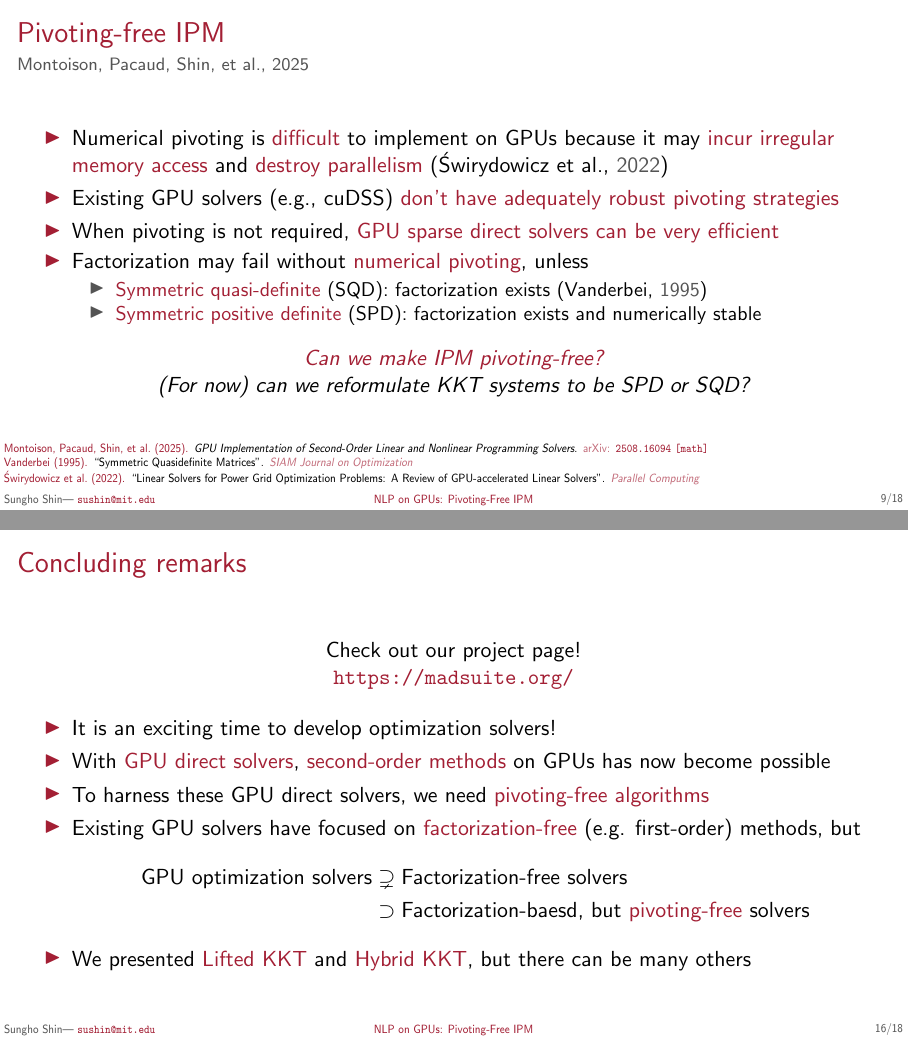
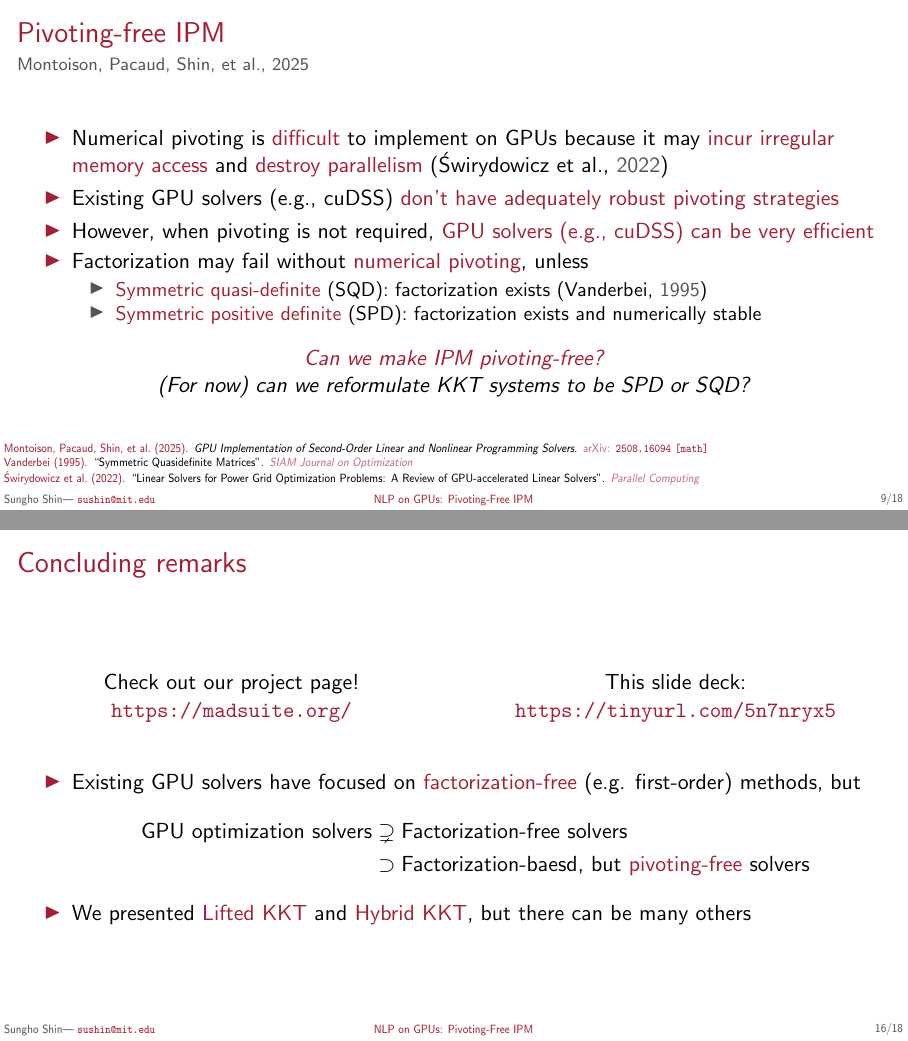
Before and after one commit to MadNLP/slides-informs-2025, LaTeX slides (main.tex): pages 40 and 62 of 64 before the commit and pages 40 and 61 of 63 after it, joined at a grey line. Compiled offline with pdfLaTeX.

Commit message:
slides tomorrow

```diff
--- a/main.tex
+++ b/main.tex
@@ -355,7 +355,7 @@
   \begin{itemize}
   \item Numerical pivoting is \alert{difficult} to implement on GPUs because it may \alert{incur irregular memory access} and \alert{destroy parallelism} \citep{swirydowiczLinearSolversPower2022}
   \item<2-> Existing GPU solvers (e.g., cuDSS) \alert{don't have adequately robust pivoting strategies}
-  \item<3-> When pivoting is not required, \alert{GPU sparse direct solvers can be very efficient}
+  \item<3-> However, when pivoting is not required, \alert{GPU solvers (e.g., cuDSS) can be very efficient}
   \item<4-> Factorization may fail without \alert{numerical pivoting}, unless
     \begin{itemize}
     \item \alert{Symmetric quasi-definite} (SQD): factorization exists \citep{vanderbeiSymmetricQuasidefiniteMatrices1995}
@@ -553,21 +569,32 @@
 \section{Conclusion}
 % ---------------------------
 \begin{frame}{Concluding remarks}
+  \begin{columns}
+    \begin{column}{.5\textwidth}
       \begin{center}
         Check out our project page!\\
         \url{https://madsuite.org/}
       \end{center}
+    \end{column}
+    \begin{column}{.5\textwidth}
+      \begin{center}
+        This slide deck:\\
+        \url{https://tinyurl.com/5n7nryx5}
+      \end{center}
+    \end{column}
+  \end{columns}
+  \vspace{2em}
   \begin{itemize}
-  \item It is an exciting time to develop optimization solvers!
-  \item<2-> With \alert{GPU direct solvers}, \alert{second-order methods} on GPUs has now become possible
-  \item<3-> To harness these GPU direct solvers, we need \alert{pivoting-free algorithms}
-  \item<4-> Existing GPU solvers have focused on \alert{factorization-free} (e.g. first-order) methods, but
+  % \item It is an exciting time to develop optimization solvers!
+  % \item<2-> With \alert{GPU direct solvers}, \alert{second-order methods} on GPUs has now become possible
+  % \item<3-> To harness these GPU direct solvers, we need \alert{pivoting-free algorithms}
+  \item Existing GPU solvers have focused on \alert{factorization-free} (e.g. first-order) methods, but
       \begin{align*}
         \text{GPU optimization solvers}
         &\supsetneq \text{Factorization-free solvers}\\
-        &\visible<5->{\supset\text{Factorization-baesd, but \alert{pivoting-free} solvers}}
+        &\visible<2->{\supset\text{Factorization-baesd, but \alert{pivoting-free} solvers}}
       \end{align*}
-  \item<6-> We presented \alert{Lifted KKT} and \alert{Hybrid KKT}, but there can be many others
+    \item<3-> We presented \alert{Lifted KKT} and \alert{Hybrid KKT}, but there can be many others
   \end{itemize}
 \end{frame}
 
```
Also changed, not shown: main.tex (24 more changed lines). Lines whose indentation alone changed are shown as unchanged.
